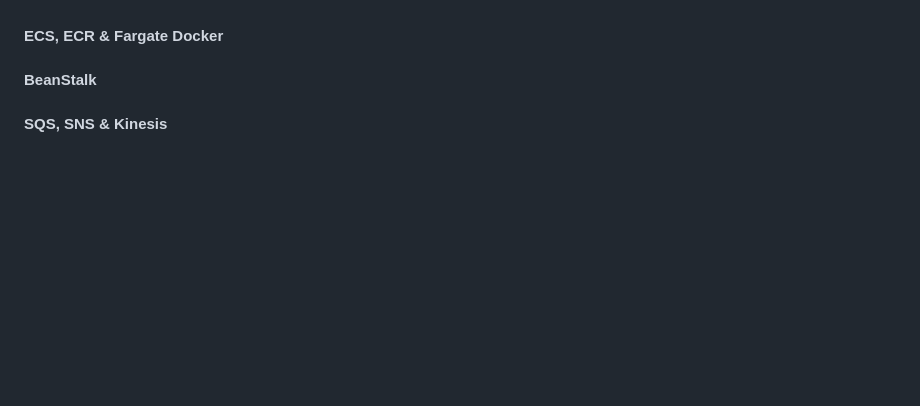
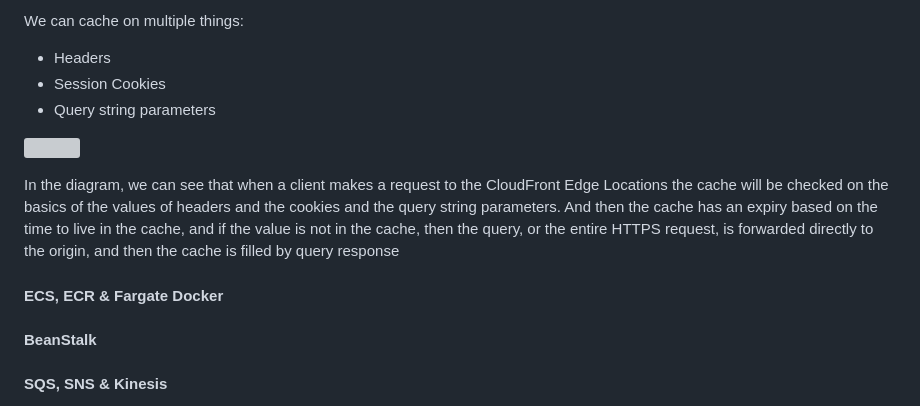
Before and after one commit to GalaxyTea1/AWS, a Markdown page: aws.md, the part around one of its changes. Drawn GitHub-style; blank space fills up the shorter version; grey boxes are pictures that could not be loaded.

```diff
--- a/aws.md
+++ b/aws.md
@@ -778,3 +824,12 @@ meta-data</code>
+We can cache on multiple things:
+- Headers
+- Session Cookies
+- Query string parameters
+
+![](https://res.cloudinary.com/boo-it/image/upload/v1679830811/aws/cloundfont_cache.png)
+
+In the diagram, we can see that when a client makes a request to the CloudFront Edge Locations the cache will be checked on the basics of the values of headers and the cookies and the query string parameters. And then the cache has an expiry based on the time to live in the cache, and if the value is not in the cache, then the query, or the entire HTTPS request, is forwarded directly to the origin, and then the cache is filled by query response
+
 #### ECS, ECR & Fargate Docker
 #### BeanStalk
 #### SQS, SNS & Kinesis
```
Also changed, not shown: other parts of aws.md (+46 -0 lines).
